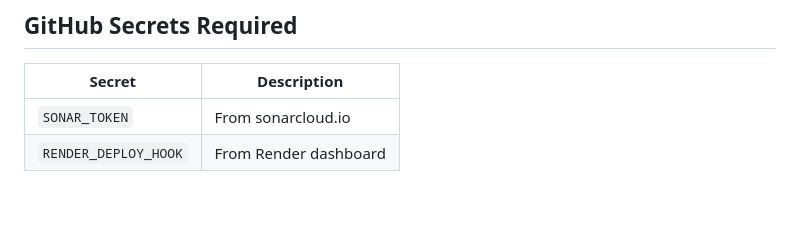
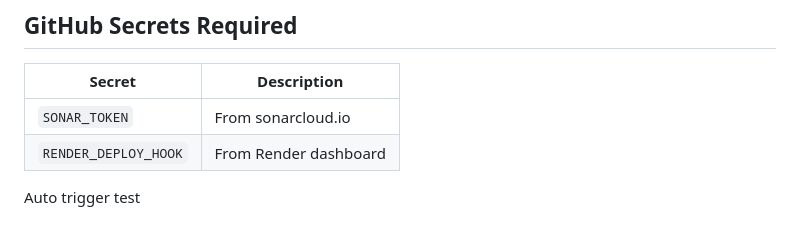
Before and after one commit to Shruti-Malkar/Student-Result-Management-System, a Markdown page: README.md, the part around the change. GitHub-like rendering; blank space fills up the shorter version.

Commit message:
Update README with auto trigger test information
Add section for auto trigger test in README

```diff
--- a/README.md
+++ b/README.md
@@ -198,3 +198,5 @@ Deployed on [Render](https://render.com) via automatic deployment triggered by G
 |--------|-------------|
 | `SONAR_TOKEN` | From sonarcloud.io |
 | `RENDER_DEPLOY_HOOK` | From Render dashboard |
+
+Auto trigger test
```
